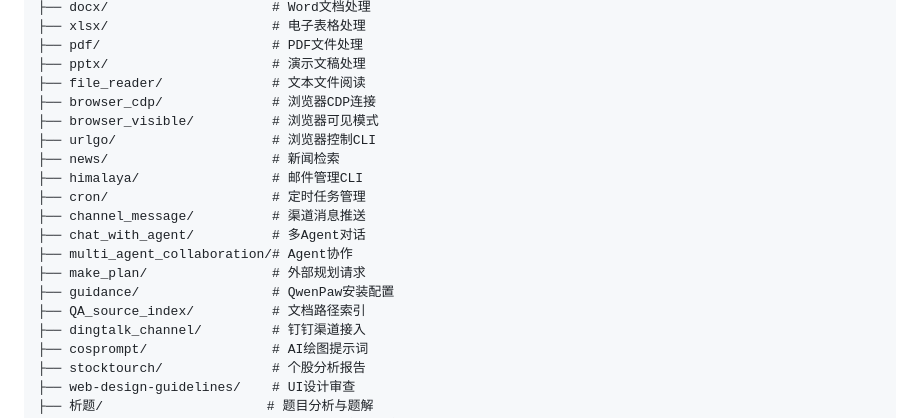
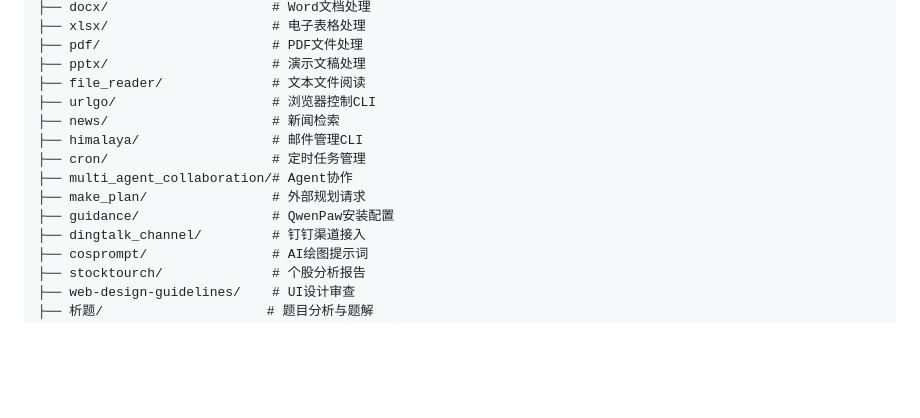
Before and after one commit to fslong520/aiSkill, a Markdown page: README.md, the part around the change. GitHub-like rendering; blank space fills up the shorter version.

Commit message:
README: 删除5个已移除技能的条目

```diff
--- a/README.md
+++ b/README.md
@@ -46,18 +46,13 @@ OpenCode 之技能集，凡五十有余，置于 `~/.config/opencode/skills/`。
 ├── pdf/                      # PDF文件处理
 ├── pptx/                     # 演示文稿处理
 ├── file_reader/              # 文本文件阅读
-├── browser_cdp/              # 浏览器CDP连接
-├── browser_visible/          # 浏览器可见模式
 ├── urlgo/                    # 浏览器控制CLI
 ├── news/                     # 新闻检索
 ├── himalaya/                 # 邮件管理CLI
 ├── cron/                     # 定时任务管理
-├── channel_message/          # 渠道消息推送
-├── chat_with_agent/          # 多Agent对话
 ├── multi_agent_collaboration/# Agent协作
 ├── make_plan/                # 外部规划请求
 ├── guidance/                 # QwenPaw安装配置
-├── QA_source_index/          # 文档路径索引
 ├── dingtalk_channel/         # 钉钉渠道接入
 ├── cosprompt/                # AI绘图提示词
 ├── stocktourch/              # 个股分析报告
```
